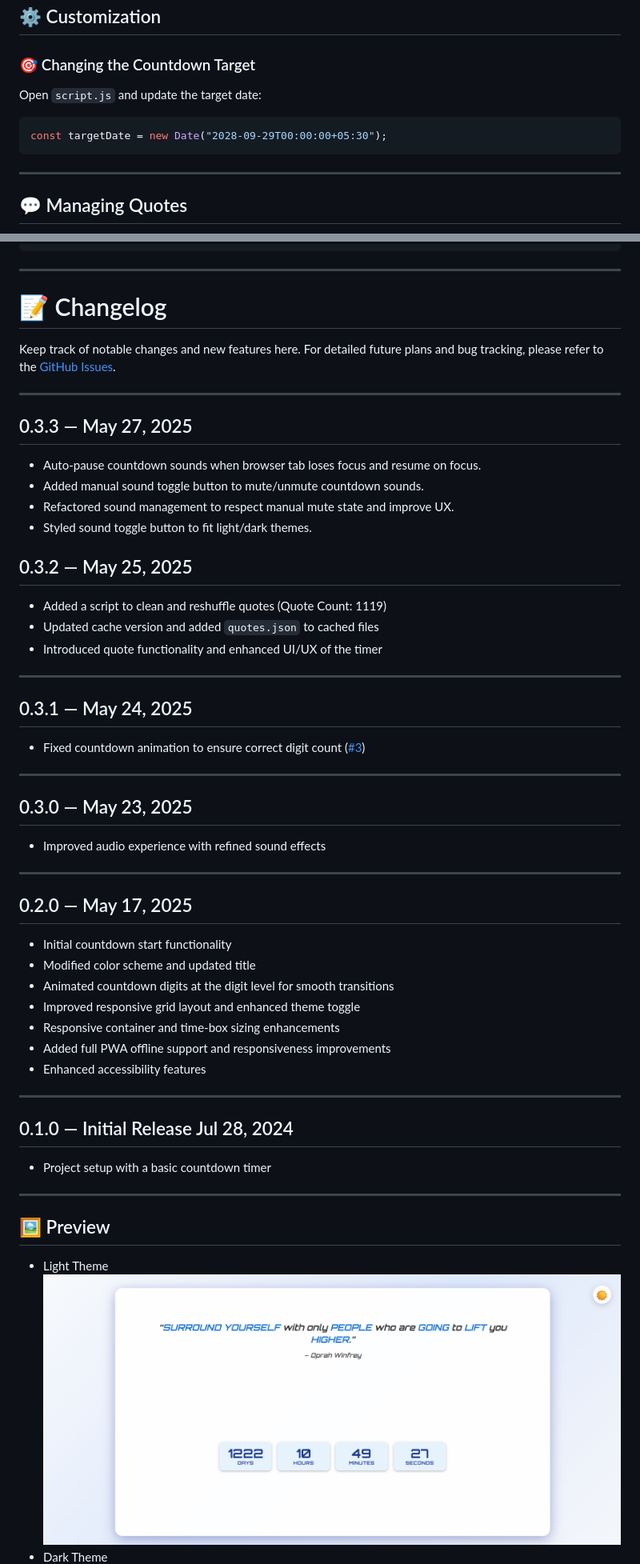
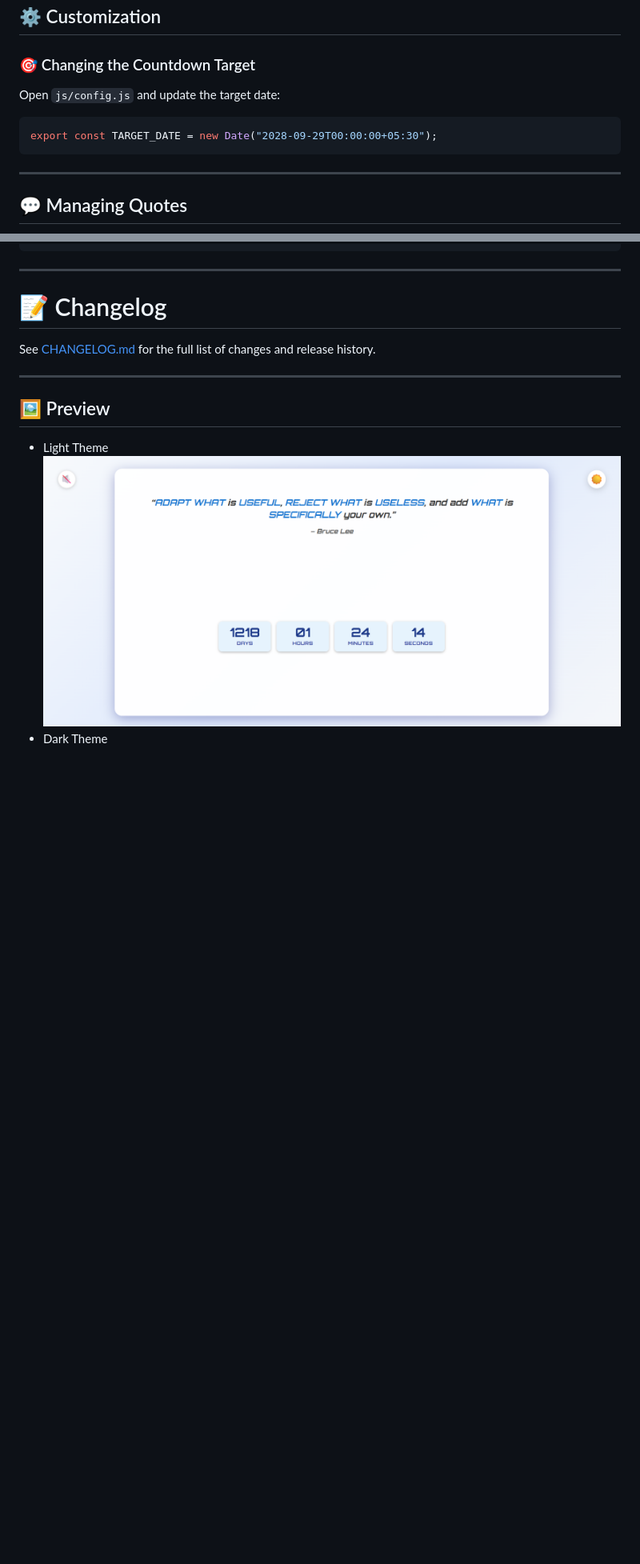
Before and after one commit to ainstarc/Countdown, a Markdown page: README.md, 2 parts joined by grey strips. Shown: that part at 80% size. Rendered like a GitHub page; pictures changed too: preview-light.png (deleted), preview/preview-light.png (added); blank space fills up the shorter version.

````diff
--- a/README.md
+++ b/README.md
@@ -37,10 +37,10 @@ A stylish, animated countdown timer with inspirational quotes, dynamic visuals,
 
 ### 🎯 Changing the Countdown Target
 
-Open `script.js` and update the target date:
+Open `js/config.js` and update the target date:
 
 ```js
-const targetDate = new Date("2028-09-29T00:00:00+05:30");
+export const TARGET_DATE = new Date("2028-09-29T00:00:00+05:30");
 ```
 
 ---
@@ -106,57 +106,12 @@ If quotes cannot be loaded, a fallback quote is shown:
 
 # 📝 Changelog
 
-Keep track of notable changes and new features here. For detailed future plans and bug tracking, please refer to the [GitHub Issues](https://github.com/ainstarc/countdown/issues).
-
----
-
-## 0.3.3 — May 27, 2025
-
-- Auto-pause countdown sounds when browser tab loses focus and resume on focus.
-- Added manual sound toggle button to mute/unmute countdown sounds.
-- Refactored sound management to respect manual mute state and improve UX.
-- Styled sound toggle button to fit light/dark themes.
-
-## 0.3.2 — May 25, 2025
-
-- Added a script to clean and reshuffle quotes (Quote Count: 1119)
-- Updated cache version and added `quotes.json` to cached files
-- Introduced quote functionality and enhanced UI/UX of the timer
-
----
-
-## 0.3.1 — May 24, 2025
-
-- Fixed countdown animation to ensure correct digit count ([#3](https://github.com/ainstarc/Countdown/issues/2))
-
----
-
-## 0.3.0 — May 23, 2025
-
-- Improved audio experience with refined sound effects
-
----
-
-## 0.2.0 — May 17, 2025
-
-- Initial countdown start functionality
-- Modified color scheme and updated title
-- Animated countdown digits at the digit level for smooth transitions
-- Improved responsive grid layout and enhanced theme toggle
-- Responsive container and time-box sizing enhancements
-- Added full PWA offline support and responsiveness improvements
-- Enhanced accessibility features
-
----
-
-## 0.1.0 — Initial Release Jul 28, 2024
-
-- Project setup with a basic countdown timer
+See [CHANGELOG.md](CHANGELOG.md) for the full list of changes and release history.
 
 ---
 
 ## 🖼️ Preview
 
 - Light Theme
-  ![Screenshot of Countdown Timer](preview-light.png)
+  ![Screenshot of Countdown Timer](./preview/preview-light.png)
 - Dark Theme
````
Also changed, not shown: other parts of README.md (+1 -1 lines), CHANGELOG.md (added, +57 -0 lines), preview-dark.png (deleted), preview/preview-dark.png (added), 3 other files.
